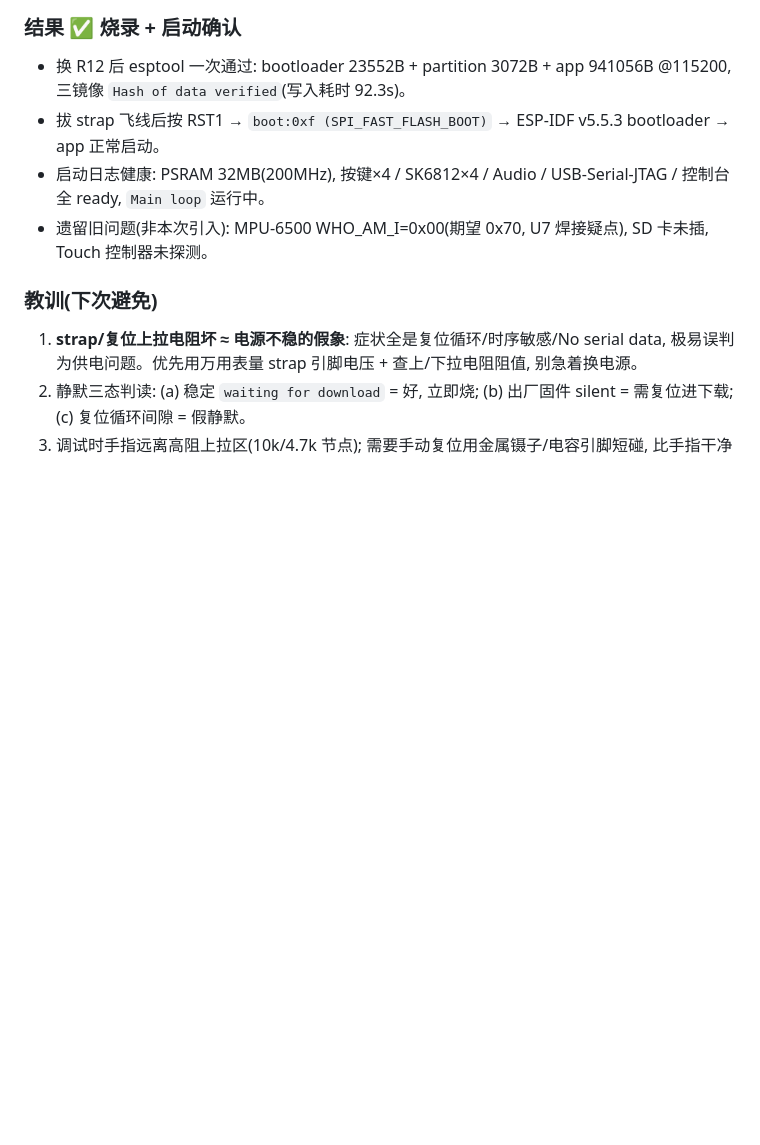
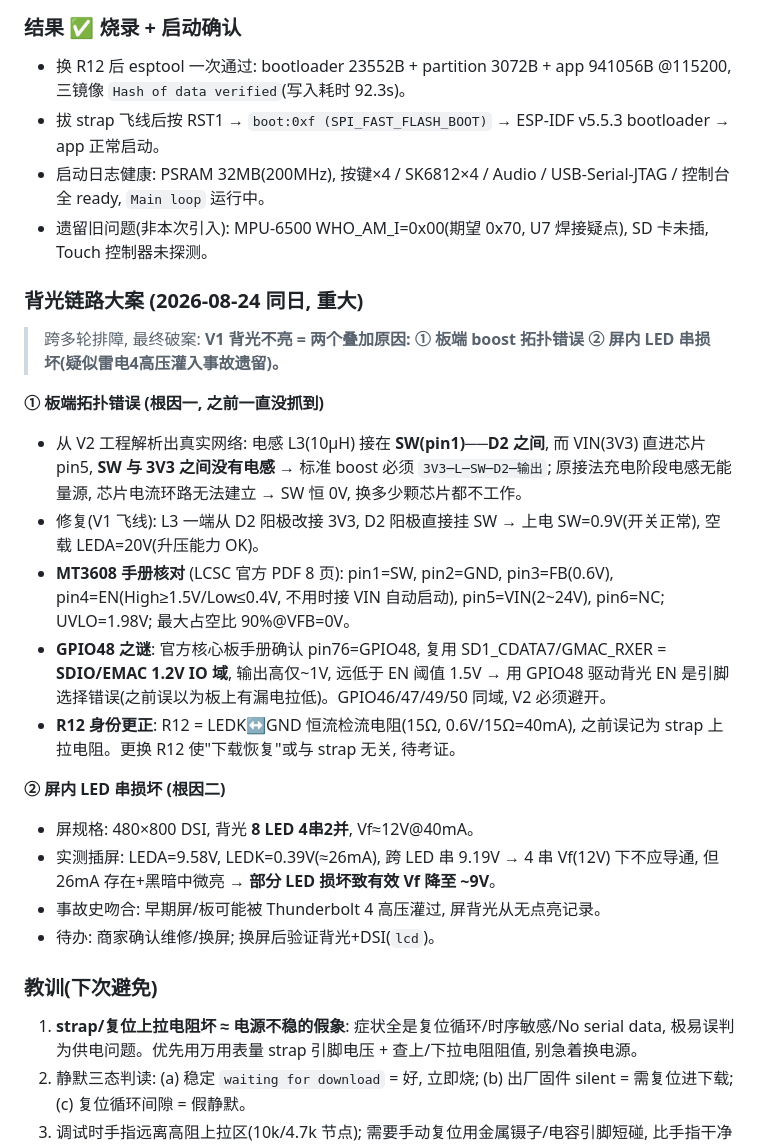
Before and after one commit to Re02VClife/vbcpet, a Markdown page: WORKLOG.md, the part around the change. Rendered like a GitHub page; blank space fills up the shorter version.

Commit message:
docs: 背光链路大案 - boost 拓扑错误(L3位置) + GPIO48 1.2V域 + 屏内LED串损坏确认

```diff
--- a/WORKLOG.md
+++ b/WORKLOG.md
@@ -20,6 +20,22 @@
 - 启动日志健康: PSRAM 32MB(200MHz), 按键×4 / SK6812×4 / Audio / USB-Serial-JTAG / 控制台全 ready, `Main loop` 运行中。
 - 遗留旧问题(非本次引入): MPU-6500 WHO_AM_I=0x00(期望 0x70, U7 焊接疑点), SD 卡未插, Touch 控制器未探测。
 
+
+### 背光链路大案 (2026-08-24 同日, 重大)
+> 跨多轮排障, 最终破案: **V1 背光不亮 = 两个叠加原因: ① 板端 boost 拓扑错误 ② 屏内 LED 串损坏(疑似雷电4高压灌入事故遗留)。**
+
+**① 板端拓扑错误 (根因一, 之前一直没抓到)**
+- 从 V2 工程解析出真实网络: 电感 L3(10µH) 接在 **SW(pin1)──D2 之间**, 而 VIN(3V3) 直进芯片 pin5, **SW 与 3V3 之间没有电感** → 标准 boost 必须 `3V3─L─SW─D2─输出`; 原接法充电阶段电感无能量源, 芯片电流环路无法建立 → SW 恒 0V, 换多少颗芯片都不工作。
+- 修复(V1 飞线): L3 一端从 D2 阳极改接 3V3, D2 阳极直接挂 SW → 上电 SW=0.9V(开关正常), 空载 LEDA=20V(升压能力 OK)。
+- **MT3608 手册核对** (LCSC 官方 PDF 8 页): pin1=SW, pin2=GND, pin3=FB(0.6V), pin4=EN(High≥1.5V/Low≤0.4V, 不用时接 VIN 自动启动), pin5=VIN(2~24V), pin6=NC; UVLO=1.98V; 最大占空比 90%@VFB=0V。
+- **GPIO48 之谜**: 官方核心板手册确认 pin76=GPIO48, 复用 SD1_CDATA7/GMAC_RXER = **SDIO/EMAC 1.2V IO 域**, 输出高仅~1V, 远低于 EN 阈值 1.5V → 用 GPIO48 驱动背光 EN 是引脚选择错误(之前误以为板上有漏电拉低)。GPIO46/47/49/50 同域, V2 必须避开。
+- **R12 身份更正**: R12 = LEDK↔GND 恒流检流电阻(15Ω, 0.6V/15Ω=40mA), 之前误记为 strap 上拉电阻。更换 R12 使"下载恢复"或与 strap 无关, 待考证。
+
+**② 屏内 LED 串损坏 (根因二)**
+- 屏规格: 480×800 DSI, 背光 **8 LED 4串2并**, Vf≈12V@40mA。
+- 实测插屏: LEDA=9.58V, LEDK=0.39V(≈26mA), 跨 LED 串 9.19V → 4 串 Vf(12V) 下不应导通, 但 26mA 存在+黑暗中微亮 → **部分 LED 损坏致有效 Vf 降至 ~9V**。
+- 事故史吻合: 早期屏/板可能被 Thunderbolt 4 高压灌过, 屏背光从无点亮记录。
+- 待办: 商家确认维修/换屏; 换屏后验证背光+DSI(`lcd`)。
 ### 教训(下次避免)
 1. **strap/复位上拉电阻坏 ≈ 电源不稳的假象**: 症状全是复位循环/时序敏感/No serial data, 极易误判为供电问题。优先用万用表量 strap 引脚电压 + 查上/下拉电阻阻值, 别急着换电源。
 2. 静默三态判读: (a) 稳定 `waiting for download` = 好, 立即烧; (b) 出厂固件 silent = 需复位进下载; (c) 复位循环间隙 = 假静默。
```
